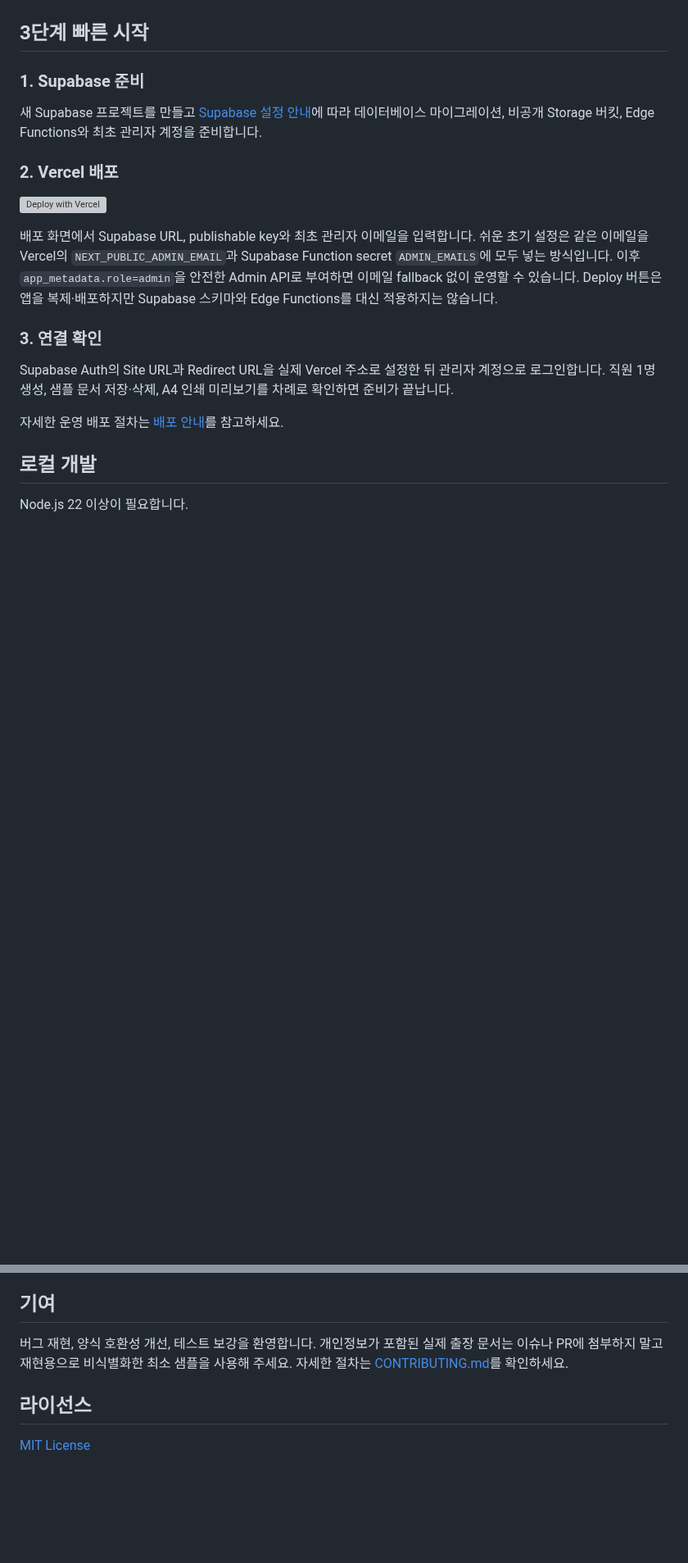
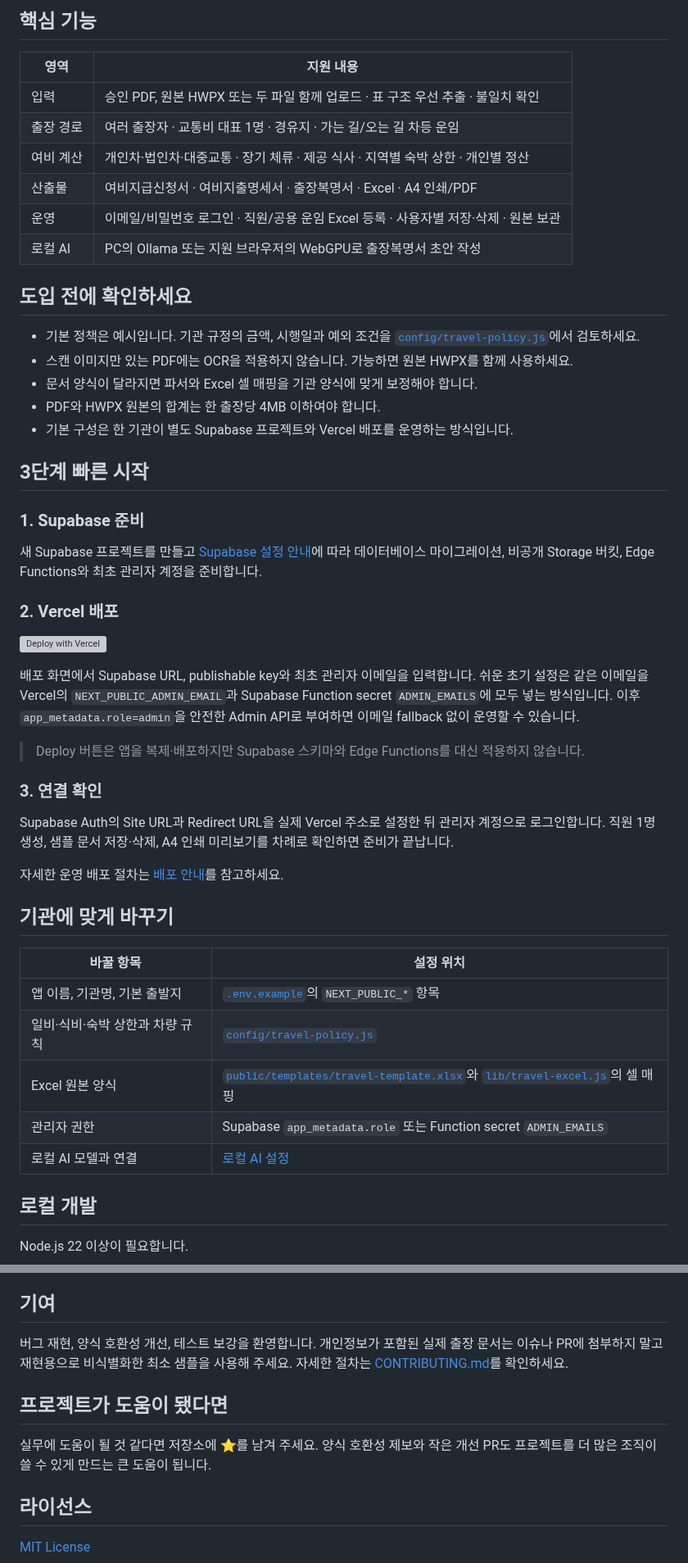
Before and after one commit to kkhinlove-design/travel-expense-automation-kr, a Markdown page: README.md, 2 parts joined by grey strips. Shown at 82% size. GitHub-like rendering; blank space fills up the shorter version; grey boxes are pictures that could not be loaded.

```diff
--- a/README.md
+++ b/README.md
@@ -25,3 +73,21 @@
+## 핵심 기능
+
+| 영역 | 지원 내용 |
+| --- | --- |
+| 입력 | 승인 PDF, 원본 HWPX 또는 두 파일 함께 업로드 · 표 구조 우선 추출 · 불일치 확인 |
+| 출장 경로 | 여러 출장자 · 교통비 대표 1명 · 경유지 · 가는 길/오는 길 차등 운임 |
+| 여비 계산 | 개인차·법인차·대중교통 · 장기 체류 · 제공 식사 · 지역별 숙박 상한 · 개인별 정산 |
+| 산출물 | 여비지급신청서 · 여비지출명세서 · 출장복명서 · Excel · A4 인쇄/PDF |
+| 운영 | 이메일/비밀번호 로그인 · 직원/공용 운임 Excel 등록 · 사용자별 저장·삭제 · 원본 보관 |
+| 로컬 AI | PC의 Ollama 또는 지원 브라우저의 WebGPU로 출장복명서 초안 작성 |
+
+## 도입 전에 확인하세요
+
+- 기본 정책은 예시입니다. 기관 규정의 금액, 시행일과 예외 조건을 [`config/travel-policy.js`](./config/travel-policy.js)에서 검토하세요.
+- 스캔 이미지만 있는 PDF에는 OCR을 적용하지 않습니다. 가능하면 원본 HWPX를 함께 사용하세요.
+- 문서 양식이 달라지면 파서와 Excel 셀 매핑을 기관 양식에 맞게 보정해야 합니다.
+- PDF와 HWPX 원본의 합계는 한 출장당 4MB 이하여야 합니다.
+- 기본 구성은 한 기관이 별도 Supabase 프로젝트와 Vercel 배포를 운영하는 방식입니다.
 
 ## 3단계 빠른 시작
 
@@ -33,13 +99,25 @@
 
 [![Deploy with Vercel](https://vercel.com/button)][vercel-deploy]
 
-배포 화면에서 Supabase URL, publishable key와 최초 관리자 이메일을 입력합니다. 쉬운 초기 설정은 같은 이메일을 Vercel의 `NEXT_PUBLIC_ADMIN_EMAIL`과 Supabase Function secret `ADMIN_EMAILS`에 모두 넣는 방식입니다. 이후 `app_metadata.role=admin`을 안전한 Admin API로 부여하면 이메일 fallback 없이 운영할 수 있습니다. Deploy 버튼은 앱을 복제·배포하지만 Supabase 스키마와 Edge Functions를 대신 적용하지는 않습니다.
+배포 화면에서 Supabase URL, publishable key와 최초 관리자 이메일을 입력합니다. 쉬운 초기 설정은 같은 이메일을 Vercel의 `NEXT_PUBLIC_ADMIN_EMAIL`과 Supabase Function secret `ADMIN_EMAILS`에 모두 넣는 방식입니다. 이후 `app_metadata.role=admin`을 안전한 Admin API로 부여하면 이메일 fallback 없이 운영할 수 있습니다.
+
+> Deploy 버튼은 앱을 복제·배포하지만 Supabase 스키마와 Edge Functions를 대신 적용하지 않습니다.
 
 ### 3. 연결 확인
 
 Supabase Auth의 Site URL과 Redirect URL을 실제 Vercel 주소로 설정한 뒤 관리자 계정으로 로그인합니다. 직원 1명 생성, 샘플 문서 저장·삭제, A4 인쇄 미리보기를 차례로 확인하면 준비가 끝납니다.
 
 자세한 운영 배포 절차는 [배포 안내](./docs/DEPLOYMENT.md)를 참고하세요.
+
+## 기관에 맞게 바꾸기
+
+| 바꿀 항목 | 설정 위치 |
+| --- | --- |
+| 앱 이름, 기관명, 기본 출발지 | [`.env.example`](./.env.example)의 `NEXT_PUBLIC_*` 항목 |
+| 일비·식비·숙박 상한과 차량 규칙 | [`config/travel-policy.js`](./config/travel-policy.js) |
+| Excel 원본 양식 | [`public/templates/travel-template.xlsx`](./public/templates/travel-template.xlsx)와 [`lib/travel-excel.js`](./lib/travel-excel.js)의 셀 매핑 |
+| 관리자 권한 | Supabase `app_metadata.role` 또는 Function secret `ADMIN_EMAILS` |
+| 로컬 AI 모델과 연결 | [로컬 AI 설정](./docs/LOCAL_AI.md) |
 
 ## 로컬 개발
 
@@ -108,6 +186,10 @@ npm run build
 
 버그 재현, 양식 호환성 개선, 테스트 보강을 환영합니다. 개인정보가 포함된 실제 출장 문서는 이슈나 PR에 첨부하지 말고 재현용으로 비식별화한 최소 샘플을 사용해 주세요. 자세한 절차는 [CONTRIBUTING.md](CONTRIBUTING.md)를 확인하세요.
 
+## 프로젝트가 도움이 됐다면
+
+실무에 도움이 될 것 같다면 저장소에 ⭐를 남겨 주세요. 양식 호환성 제보와 작은 개선 PR도 프로젝트를 더 많은 조직이 쓸 수 있게 만드는 큰 도움이 됩니다.
+
 ## 라이선스
 
 [MIT License](LICENSE)
```
Also changed, not shown: other parts of README.md (+68 -20 lines), docs/HANDOFF.md (+3 -3 lines), docs/assets/01-approved-document-review.png (added), docs/assets/02-expense-calculation.png (added), docs/assets/03-report-and-output.png (added), 1 other file.
